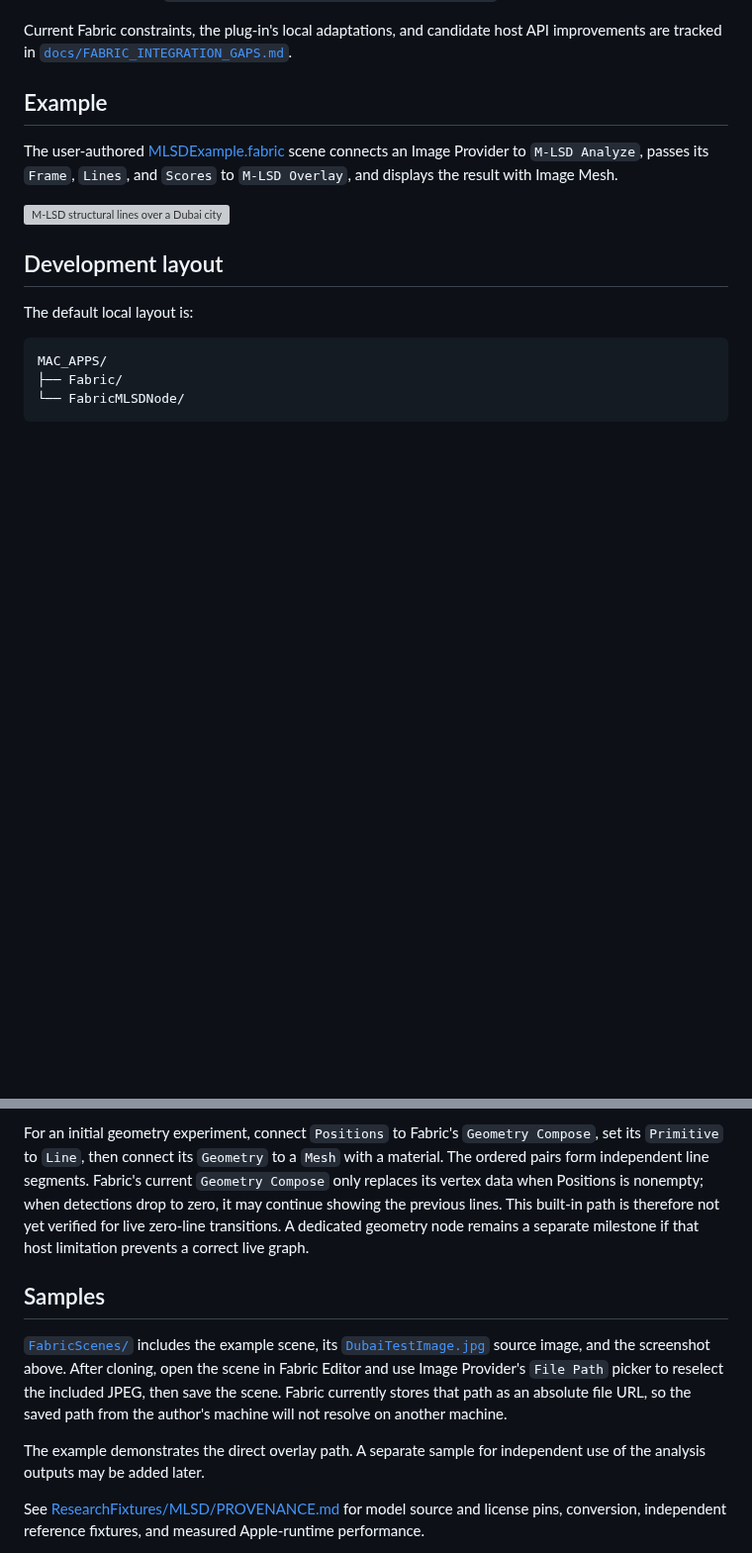
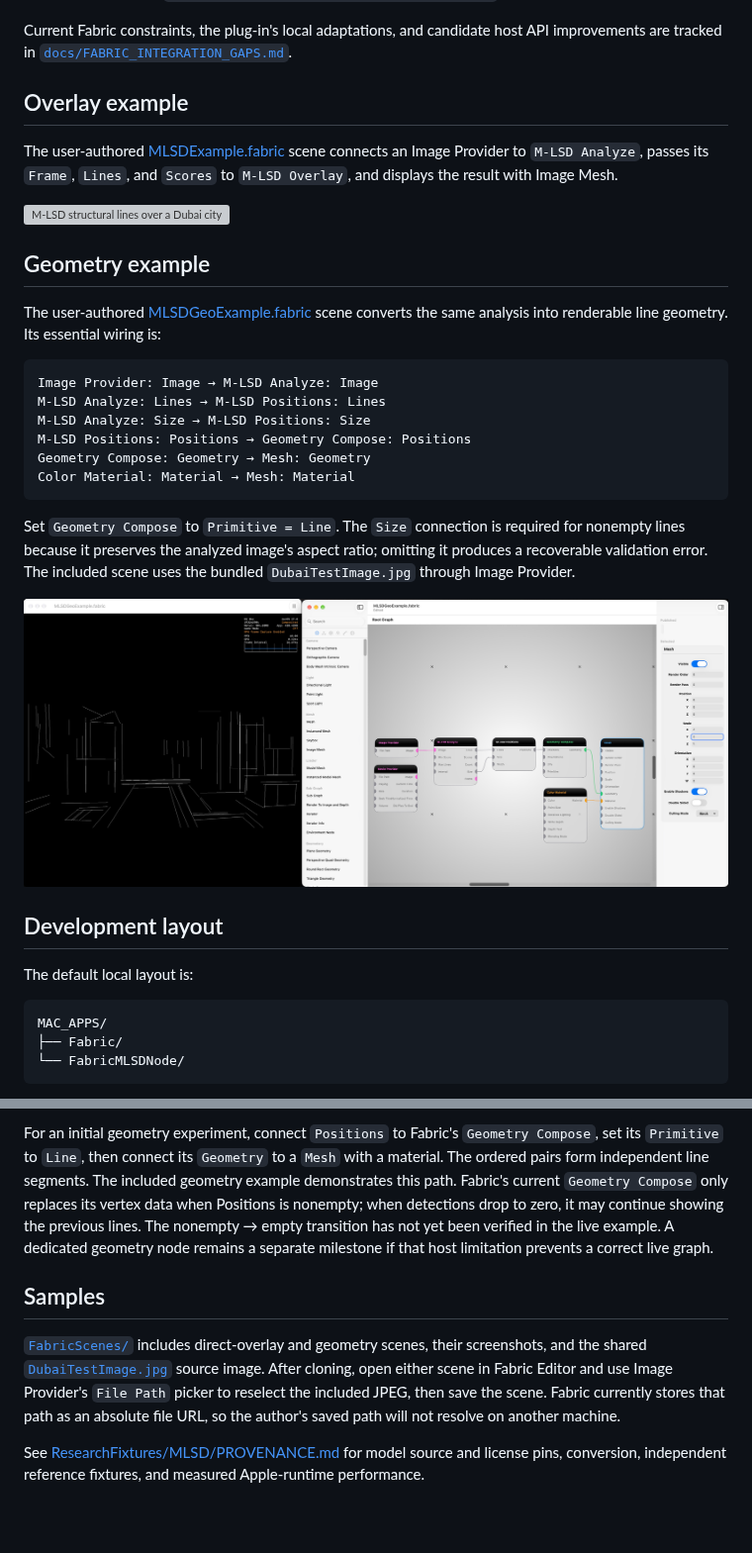
Before and after one commit to jvcleave/FabricMLSDNode, a Markdown page: README.md, 2 parts joined by grey strips. Shown at 99% size. GitHub-like rendering; pictures changed too: FabricScenes/MLSDGeoExample.jpg (added); blank space fills up the shorter version; grey boxes are pictures that could not be loaded.

Commit message:
Add M-LSD geometry example
Publish the user-authored Geometry Compose scene and screenshot, and document the required Lines, Size, Primitive, geometry, and material wiring.

Via GPT-5

````diff
--- a/README.md
+++ b/README.md
@@ -24,7 +24,7 @@ Current Fabric constraints, the plug-in's local adaptations, and candidate
 host API improvements are tracked in
 [`docs/FABRIC_INTEGRATION_GAPS.md`](docs/FABRIC_INTEGRATION_GAPS.md).
 
-## Example
+## Overlay example
 
 The user-authored [MLSDExample.fabric](FabricScenes/MLSDExample.fabric) scene
 connects an Image Provider to `M-LSD Analyze`,
@@ -32,6 +32,28 @@ passes its `Frame`, `Lines`, and `Scores` to `M-LSD Overlay`, and displays the
 result with Image Mesh.
 
 ![M-LSD structural lines over a Dubai city image in Fabric Editor](FabricScenes/MLSDExample.jpg)
+
+## Geometry example
+
+The user-authored [MLSDGeoExample.fabric](FabricScenes/MLSDGeoExample.fabric)
+scene converts the same analysis into renderable line geometry. Its essential
+wiring is:
+
+```text
+Image Provider: Image → M-LSD Analyze: Image
+M-LSD Analyze: Lines → M-LSD Positions: Lines
+M-LSD Analyze: Size → M-LSD Positions: Size
+M-LSD Positions: Positions → Geometry Compose: Positions
+Geometry Compose: Geometry → Mesh: Geometry
+Color Material: Material → Mesh: Material
+```
+
+Set `Geometry Compose` to `Primitive = Line`. The `Size` connection is
+required for nonempty lines because it preserves the analyzed image's aspect
+ratio; omitting it produces a recoverable validation error. The included
+scene uses the bundled `DubaiTestImage.jpg` through Image Provider.
+
+![M-LSD positions rendered as line geometry in Fabric Editor](FabricScenes/MLSDGeoExample.jpg)
 
 ## Development layout
 
@@ -146,23 +168,22 @@ transforms. The positions are planar placements, not recovered 3D depth.
 For an initial geometry experiment, connect `Positions` to Fabric's
 `Geometry Compose`, set its `Primitive` to `Line`, then connect its `Geometry`
 to a `Mesh` with a material. The ordered pairs form independent line
-segments. Fabric's current `Geometry Compose` only replaces its vertex data
+segments. The included geometry example demonstrates this path. Fabric's
+current `Geometry Compose` only replaces its vertex data
 when Positions is nonempty; when detections drop to zero, it may continue
-showing the previous lines. This built-in path is therefore not yet verified
-for live zero-line transitions. A dedicated geometry node remains a separate
+showing the previous lines. The nonempty → empty transition has not yet been
+verified in the live example. A dedicated geometry node remains a separate
 milestone if that host limitation prevents a correct live graph.
 
 ## Samples
 
-[`FabricScenes/`](FabricScenes/) includes the example scene, its
-[`DubaiTestImage.jpg`](FabricScenes/DubaiTestImage.jpg) source image, and the
-screenshot above. After cloning, open the scene in Fabric Editor and use Image
-Provider's `File Path` picker to reselect the included JPEG, then save the
-scene. Fabric currently stores that path as an absolute file URL, so the saved
-path from the author's machine will not resolve on another machine.
-
-The example demonstrates the direct overlay path. A separate sample for
-independent use of the analysis outputs may be added later.
+[`FabricScenes/`](FabricScenes/) includes direct-overlay and geometry scenes,
+their screenshots, and the shared
+[`DubaiTestImage.jpg`](FabricScenes/DubaiTestImage.jpg) source image. After
+cloning, open either scene in Fabric Editor and use Image Provider's `File
+Path` picker to reselect the included JPEG, then save the scene. Fabric
+currently stores that path as an absolute file URL, so the author's saved path
+will not resolve on another machine.
 
 See [ResearchFixtures/MLSD/PROVENANCE.md](ResearchFixtures/MLSD/PROVENANCE.md)
 for model source and license pins, conversion, independent reference fixtures,
````
Also changed, not shown: FabricScenes/README.md (+10 -2 lines), 2 other files.
